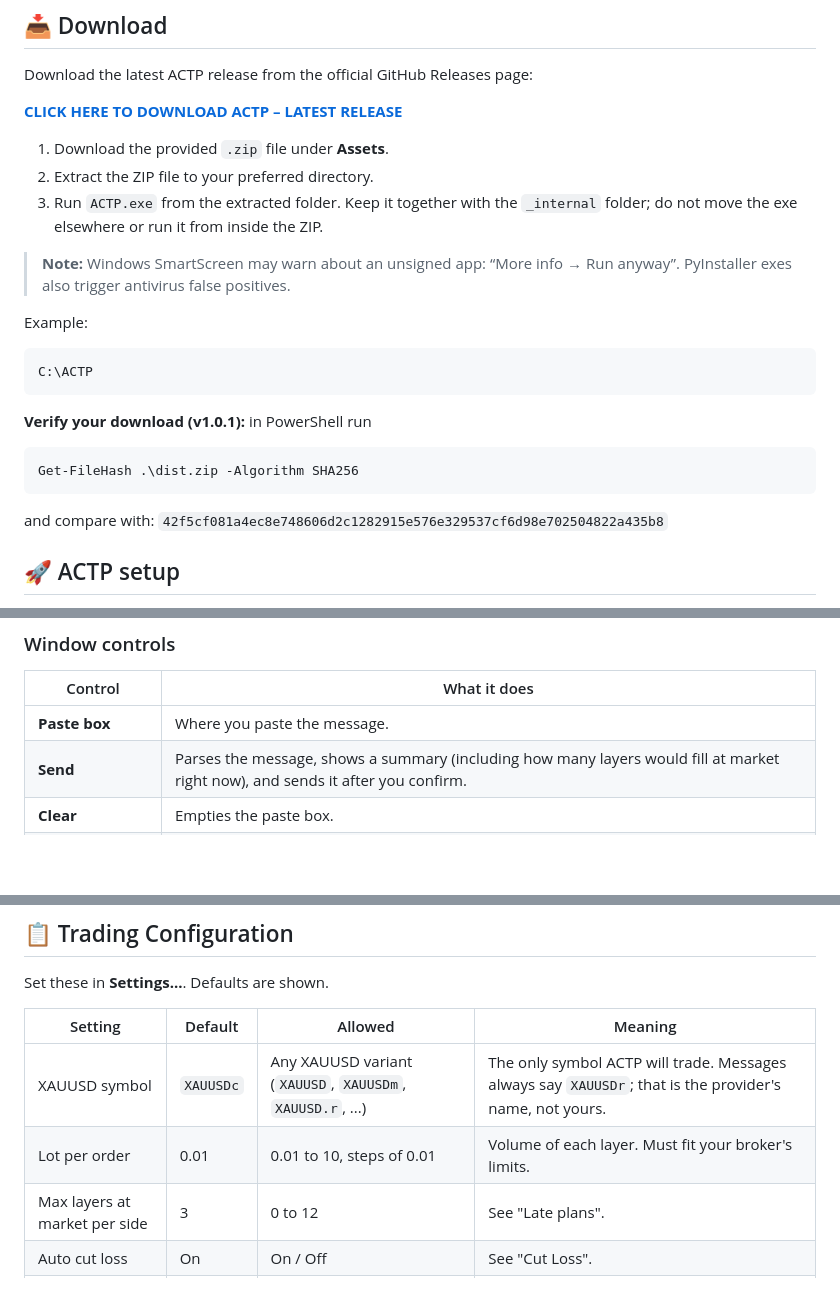
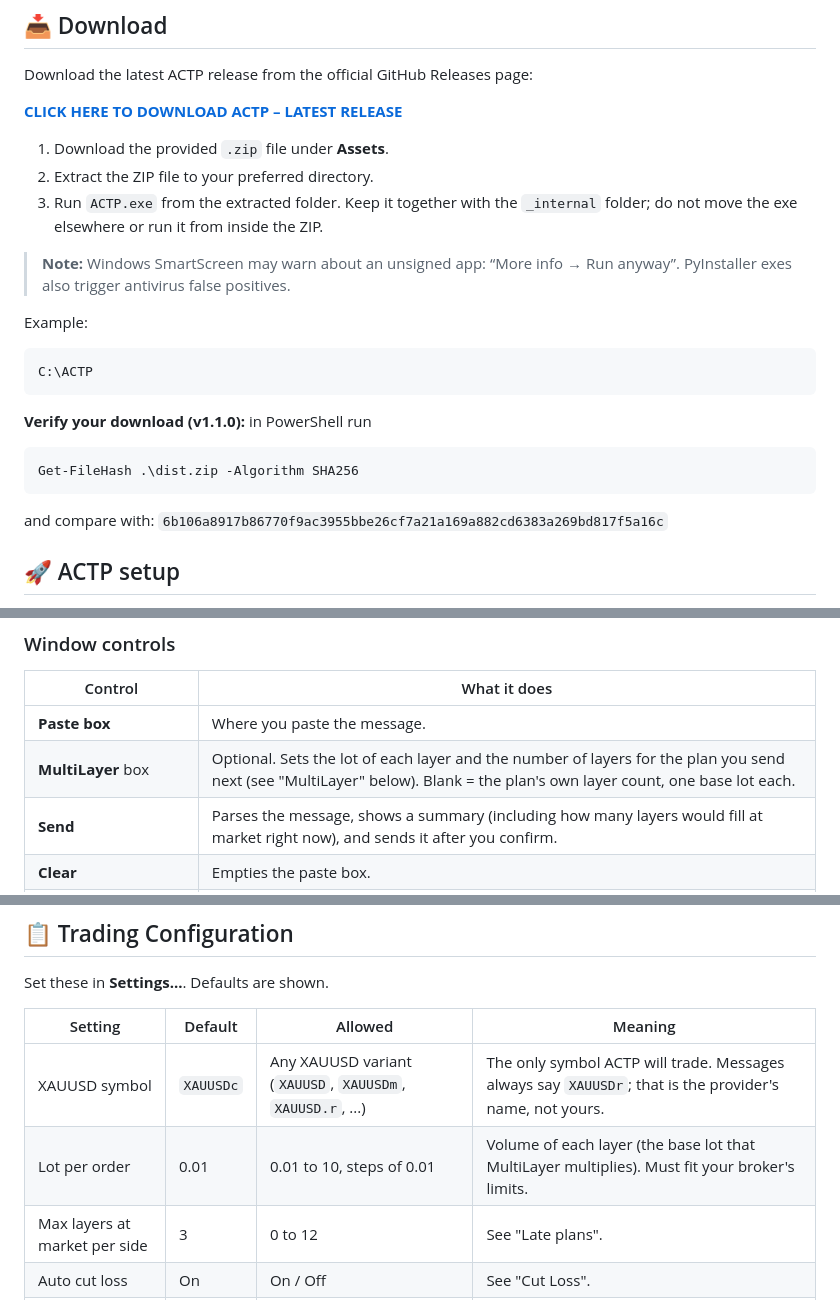
Before and after one commit to ALtera21/ACTP, a Markdown page: README.gb.md, 3 parts joined by grey strips. Rendered like a GitHub page; blank space fills up the shorter version.

````diff
--- a/README.gb.md
+++ b/README.gb.md
@@ -36,11 +45,11 @@ Example:
 C:\ACTP
 ```
 
-**Verify your download (v1.0.1):** in PowerShell run
+**Verify your download (v1.1.0):** in PowerShell run
 ```powershell
 Get-FileHash .\dist.zip -Algorithm SHA256
 ```
-and compare with: `42f5cf081a4ec8e748606d2c1282915e576e329537cf6d98e702504822a435b8`
+and compare with: `6b106a8917b86770f9ac3955bbe26cf7a21a169a882cd6383a269bd817f5a16c`
 
 ## 🚀 ACTP setup
 
@@ -76,6 +85,7 @@ Limits: 2 to 20 layers per side, at most 12 orders per plan, prices with 2 decim
 | Control | What it does |
 |---|---|
 | **Paste box** | Where you paste the message. |
+| **MultiLayer** box | Optional. Sets the lot of each layer and the number of layers for the plan you send next (see "MultiLayer" below). Blank = the plan's own layer count, one base lot each. |
 | **Send** | Parses the message, shows a summary (including how many layers would fill at market right now), and sends it after you confirm. |
 | **Clear** | Empties the paste box. |
 | **Settings...** | Opens the settings window. Changes apply after a restart (ACTP offers one). |
@@ -119,7 +153,7 @@ Set these in **Settings...**. Defaults are shown.
 | Setting | Default | Allowed | Meaning |
 |---|---|---|---|
 | XAUUSD symbol | `XAUUSDc` | Any XAUUSD variant (`XAUUSD`, `XAUUSDm`, `XAUUSD.r`, ...) | The only symbol ACTP will trade. Messages always say `XAUUSDr`; that is the provider's name, not yours. |
-| Lot per order | 0.01 | 0.01 to 10, steps of 0.01 | Volume of each layer. Must fit your broker's limits. |
+| Lot per order | 0.01 | 0.01 to 10, steps of 0.01 | Volume of each layer (the base lot that MultiLayer multiplies). Must fit your broker's limits. |
 | Max layers at market per side | 3 | 0 to 12 | See "Late plans". |
 | Auto cut loss | On | On / Off | See "Cut Loss". |
 | Hold time | 60 s | 10 to 3600 | How long a Cut Loss breach must last. |
````
Also changed, not shown: other parts of README.gb.md (+34 -1 lines), README.md (+109 -79 lines), docs/halted.png, docs/main-screen.png, docs/multilayer.gif (added), 1 other file.
